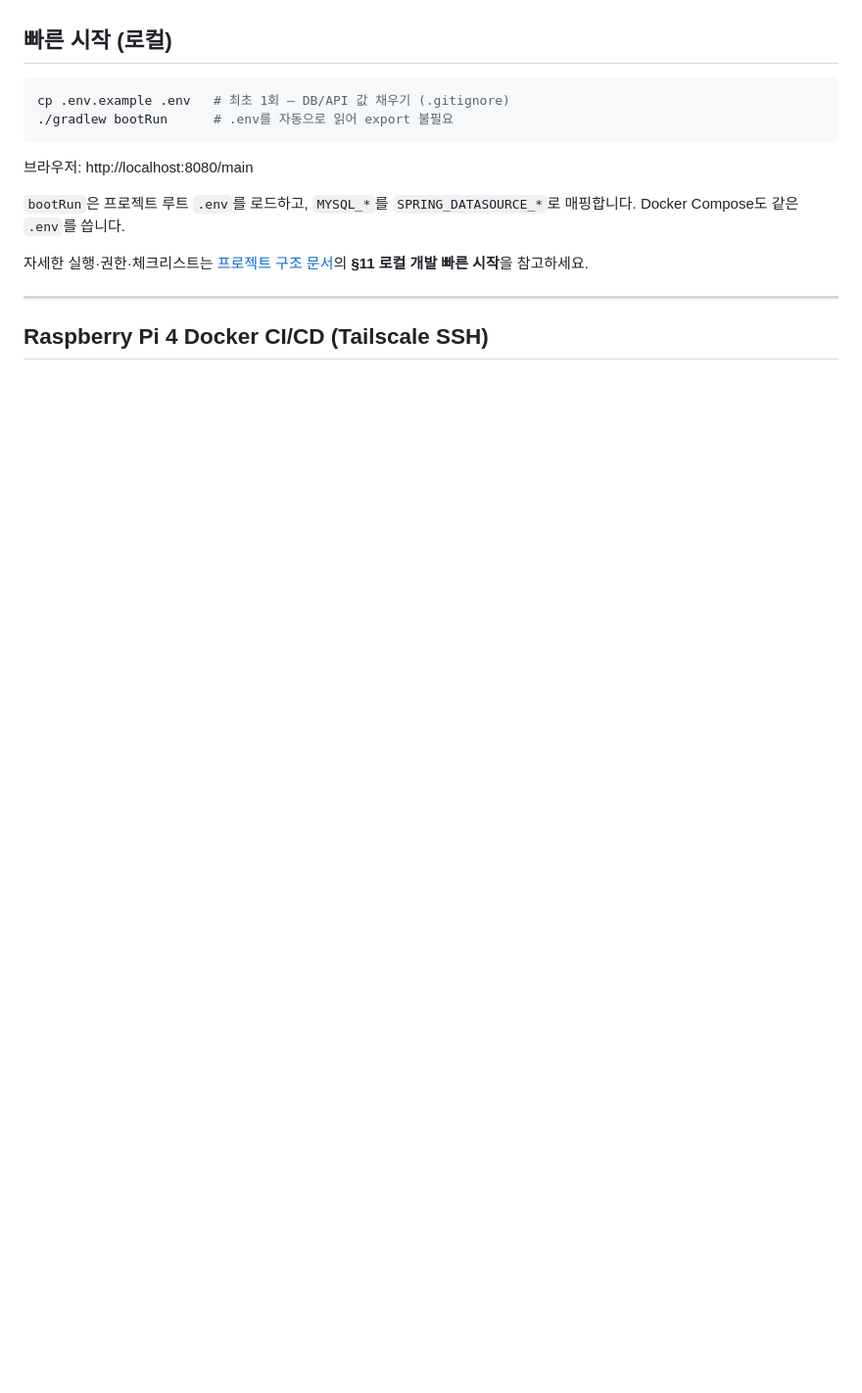
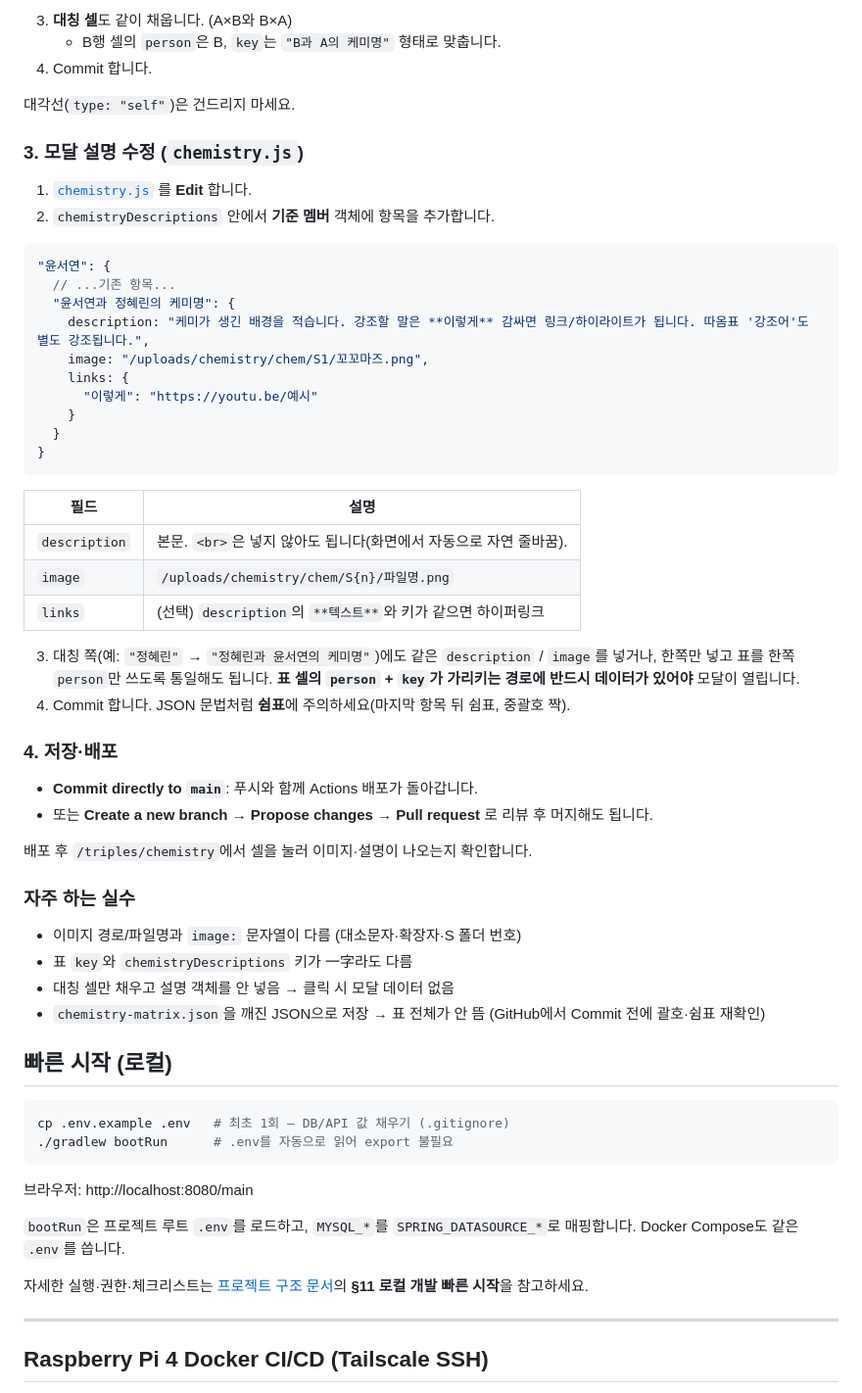
Before and after one commit to TriplesWeb/triplesweb, a Markdown page: README.md, the part around one of its changes. Shown at 98% size. Rendered like a GitHub page; blank space fills up the shorter version.

Commit message:
README에 GitHub 웹만으로 케미명 데이터를 추가하는 방법을 정리한다.
Co-authored-by: Cursor <cursoragent@cursor.com>

````diff
--- a/README.md
+++ b/README.md
@@ -12,3 +81,49 @@ tripleS 팬 커뮤니티 웹사이트 (Spring Boot 3.5 + Mustache + MariaDB).
+3. **대칭 셀**도 같이 채웁니다. (A×B와 B×A)
+   - B행 셀의 `person`은 B, `key`는 `"B과 A의 케미명"` 형태로 맞춥니다.
+4. Commit 합니다.
+
+대각선(`type: "self"`)은 건드리지 마세요.
+
+### 3. 모달 설명 수정 (`chemistry.js`)
+
+1. [`chemistry.js`](src/main/resources/static/js/chemistry.js) 를 **Edit** 합니다.
+2. `chemistryDescriptions` 안에서 **기준 멤버** 객체에 항목을 추가합니다.
+
+```js
+"윤서연": {
+  // ...기존 항목...
+  "윤서연과 정혜린의 케미명": {
+    description: "케미가 생긴 배경을 적습니다. 강조할 말은 **이렇게** 감싸면 링크/하이라이트가 됩니다. 따옴표 '강조어'도 별도 강조됩니다.",
+    image: "/uploads/chemistry/chem/S1/꼬꼬마즈.png",
+    links: {
+      "이렇게": "https://youtu.be/예시"
+    }
+  }
+}
+```
+
+| 필드 | 설명 |
+|------|------|
+| `description` | 본문. `<br>`은 넣지 않아도 됩니다(화면에서 자동으로 자연 줄바꿈). |
+| `image` | `/uploads/chemistry/chem/S{n}/파일명.png` |
+| `links` | (선택) `description`의 `**텍스트**`와 키가 같으면 하이퍼링크 |
+
+3. 대칭 쪽(예: `"정혜린"` → `"정혜린과 윤서연의 케미명"`)에도 같은 `description` / `image`를 넣거나, 한쪽만 넣고 표를 한쪽 `person`만 쓰도록 통일해도 됩니다. **표 셀의 `person` + `key`가 가리키는 경로에 반드시 데이터가 있어야** 모달이 열립니다.
+4. Commit 합니다. JSON 문법처럼 **쉼표**에 주의하세요(마지막 항목 뒤 쉼표, 중괄호 짝).
+
+### 4. 저장·배포
+
+- **Commit directly to `main`**: 푸시와 함께 Actions 배포가 돌아갑니다.
+- 또는 **Create a new branch → Propose changes → Pull request** 로 리뷰 후 머지해도 됩니다.
+
+배포 후 `/triples/chemistry`에서 셀을 눌러 이미지·설명이 나오는지 확인합니다.
+
+### 자주 하는 실수
+
+- 이미지 경로/파일명과 `image:` 문자열이 다름 (대소문자·확장자·S 폴더 번호)
+- 표 `key`와 `chemistryDescriptions` 키가 一字라도 다름
+- 대칭 셀만 채우고 설명 객체를 안 넣음 → 클릭 시 모달 데이터 없음
+- `chemistry-matrix.json`을 깨진 JSON으로 저장 → 표 전체가 안 뜸 (GitHub에서 Commit 전에 괄호·쉼표 재확인)
 
 ## 빠른 시작 (로컬)
 
````
Also changed, not shown: other parts of README.md (+69 -0 lines).
